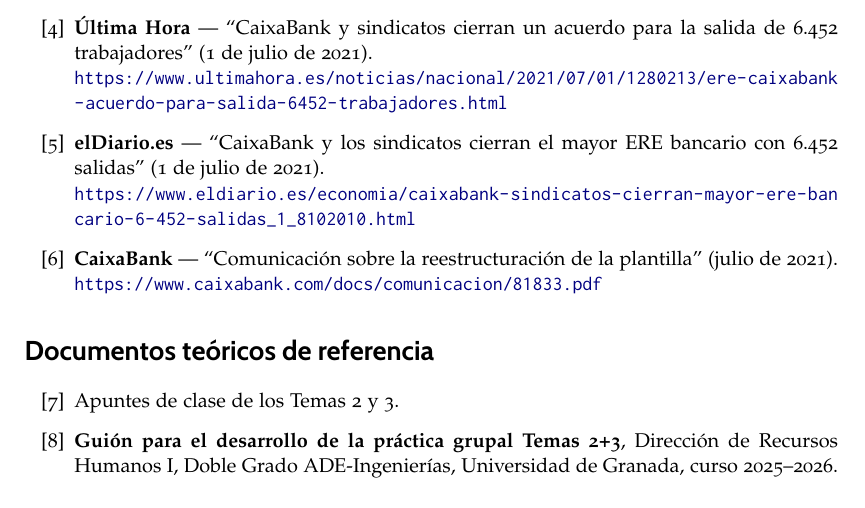
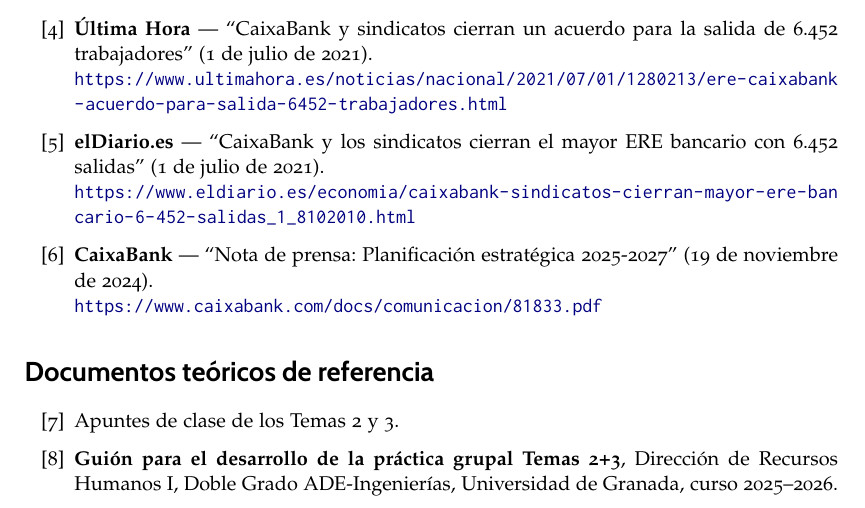
Before and after one commit to InfoBoys/RecursosHumanosCaixaBank, a LaTeX document (practica.tex, which reads capitulos/bibliografia.tex): part of page 29 of 29, cut so that both start at the same text. Compiled offline with pdfLaTeX.

Commit message:
Añadido plan estratégico a la bibliografía

```diff
--- a/capitulos/bibliografia.tex
+++ b/capitulos/bibliografia.tex
@@ -41,7 +41,7 @@
         mayor ERE bancario con 6.452 salidas'' (1 de julio de 2021).\\
         \url{https://www.eldiario.es/economia/caixabank-sindicatos-cierran-mayor-ere-bancario-6-452-salidas_1_8102010.html}
 
-  \item \textbf{CaixaBank} --- ``Comunicación sobre la reestructuración de la plantilla'' (julio de 2021).\\
+  \item \textbf{CaixaBank} --- ``Nota de prensa: Planificación estratégica 2025-2027'' (19 de noviembre de 2024).\\
         \url{https://www.caixabank.com/docs/comunicacion/81833.pdf}
 
 \end{enumerate}
```
